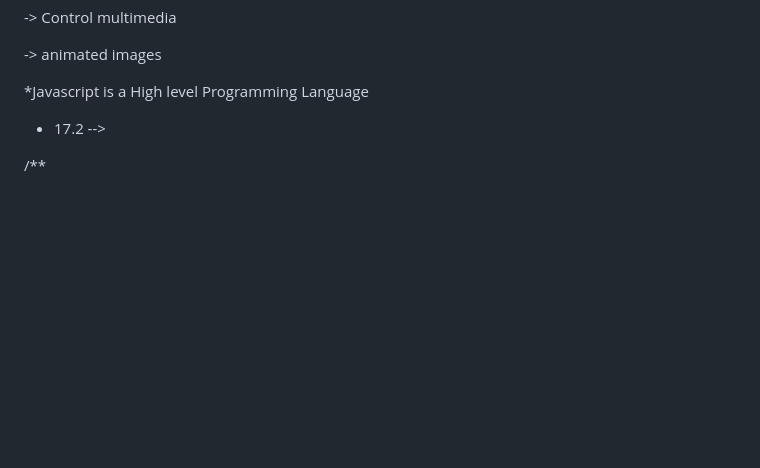
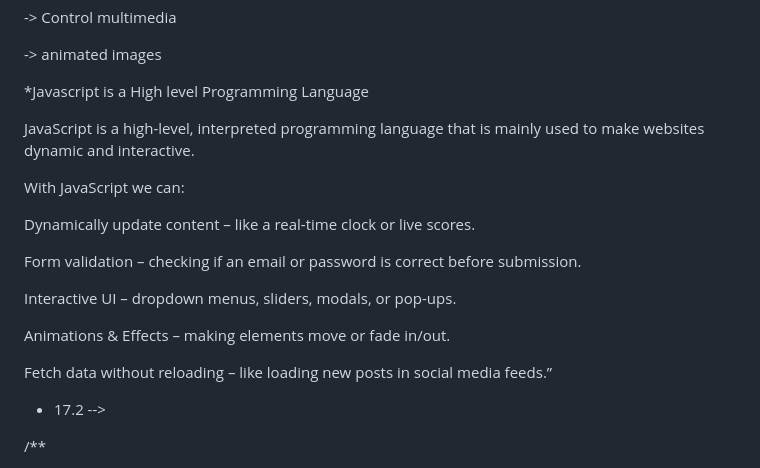
Before and after one commit to moin-zaman/PHero-AllModule, a Markdown page: Milestone_4/Module_16/17_1 ---.md, the part around the change. Rendered like a GitHub page; blank space fills up the shorter version.

Commit message:
Modified

```diff
--- a/Milestone_4/Module_16/17_1 ---.md
+++ b/Milestone_4/Module_16/17_1 ---.md
@@ -14,6 +14,19 @@ Js :
 
 \*Javascript is a High level Programming Language
 
+JavaScript is a high-level, interpreted programming language that is mainly used to make websites dynamic and interactive.
+
+With JavaScript we can:
+
+Dynamically update content – like a real-time clock or live scores.
+
+Form validation – checking if an email or password is correct before submission.
+
+Interactive UI – dropdown menus, sliders, modals, or pop-ups.
+
+Animations & Effects – making elements move or fade in/out.
+
+Fetch data without reloading – like loading new posts in social media feeds.”
 
 
 
```
